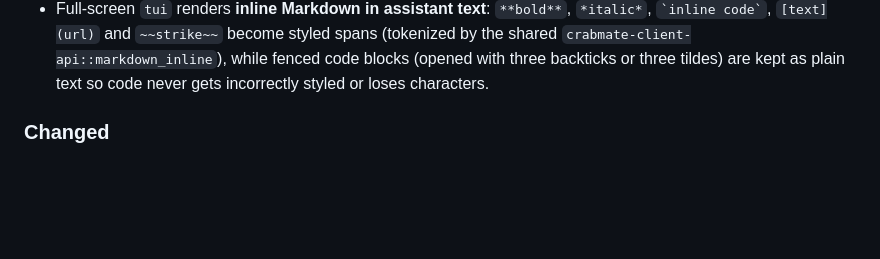
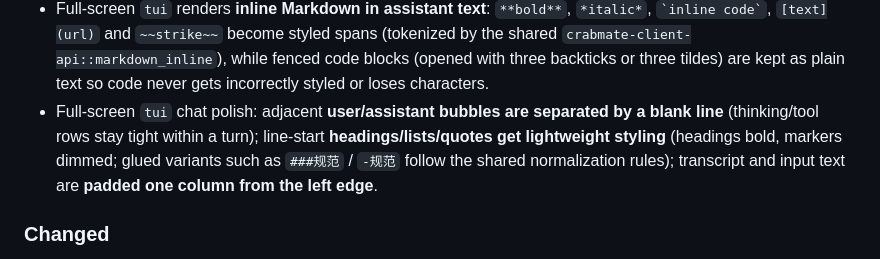
Before and after one commit to noisystreet/crabmate-client, a Markdown page: CHANGELOG.md, the part around the change. GitHub-like rendering; blank space fills up the shorter version.

Commit message:
docs(tui): CHANGELOG 补消息气泡空行/行首标记轻渲染/左缘间距 polish / changelog for bubble spacing, line-marker styling and left padding

```diff
--- a/CHANGELOG.md
+++ b/CHANGELOG.md
@@ -24,6 +24,7 @@ On release: move `[Unreleased]` entries into a new version section and tag (e.g.
 - Full-screen `tui` M3: non-allowlisted commands now open an **approval overlay** (a two-way handshake keeps the UI responsive while the SSE turn waits): Enter/`y` = allow once, `a` = allow always, `Esc`/`n` = deny (a denied command shows as a transcript line). **Thinking rows are folded by default** into one preview line and `Ctrl+E` expands/collapses them. **Tool calls render as one-line summaries** updated in place with ✓/✗ plus the serve summary (partial output chunks are skipped). **`/find <word>`** highlights matching transcript rows, anchors the view on the hit (repeat `/find` jumps to the next match, `/find off` clears); the status bar shows the match count. **Multi-line composing**: `Alt+Enter` inserts a newline, `Enter`/`Ctrl+O` send, and line-aware ↑/↓/Home/End edit within the composer (auto-grows to 4 rows). **Paged scrolling**: `PgUp`/`PgDn` page, `Ctrl+Home`/`Ctrl+End` jump to the top/latest, ↑/↓ scroll on single-line input, and the status bar shows an `↑N` marker while viewing back. `/help` prints the local command and key help.
 - Full-screen `tui` shows a **top bar with the current workspace** (Desktop-style): the workspace path comes from `GET /workspace` (fetched on start and after each turn) and renders as basename + full path, truncated to fit; a placeholder is shown until it is known.
 - Full-screen `tui` renders **inline Markdown in assistant text**: `**bold**`, `*italic*`, `` `inline code` ``, `[text](url)` and `~~strike~~` become styled spans (tokenized by the shared `crabmate-client-api::markdown_inline`), while fenced code blocks (opened with three backticks or three tildes) are kept as plain text so code never gets incorrectly styled or loses characters.
+- Full-screen `tui` chat polish: adjacent **user/assistant bubbles are separated by a blank line** (thinking/tool rows stay tight within a turn); line-start **headings/lists/quotes get lightweight styling** (headings bold, markers dimmed; glued variants such as `###规范` / `-规范` follow the shared normalization rules); transcript and input text are **padded one column from the left edge**.
 
 ### Changed
 
```
